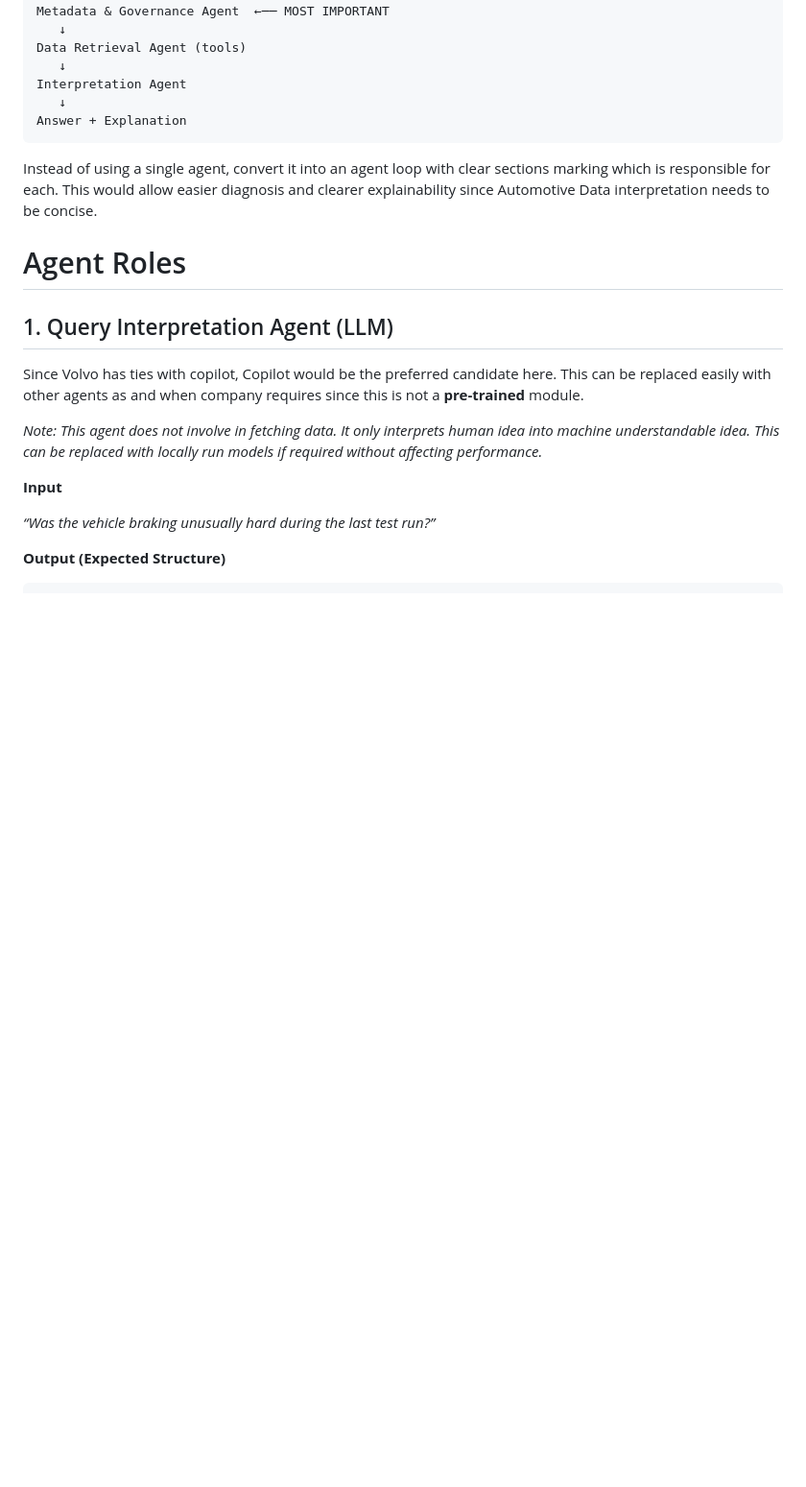
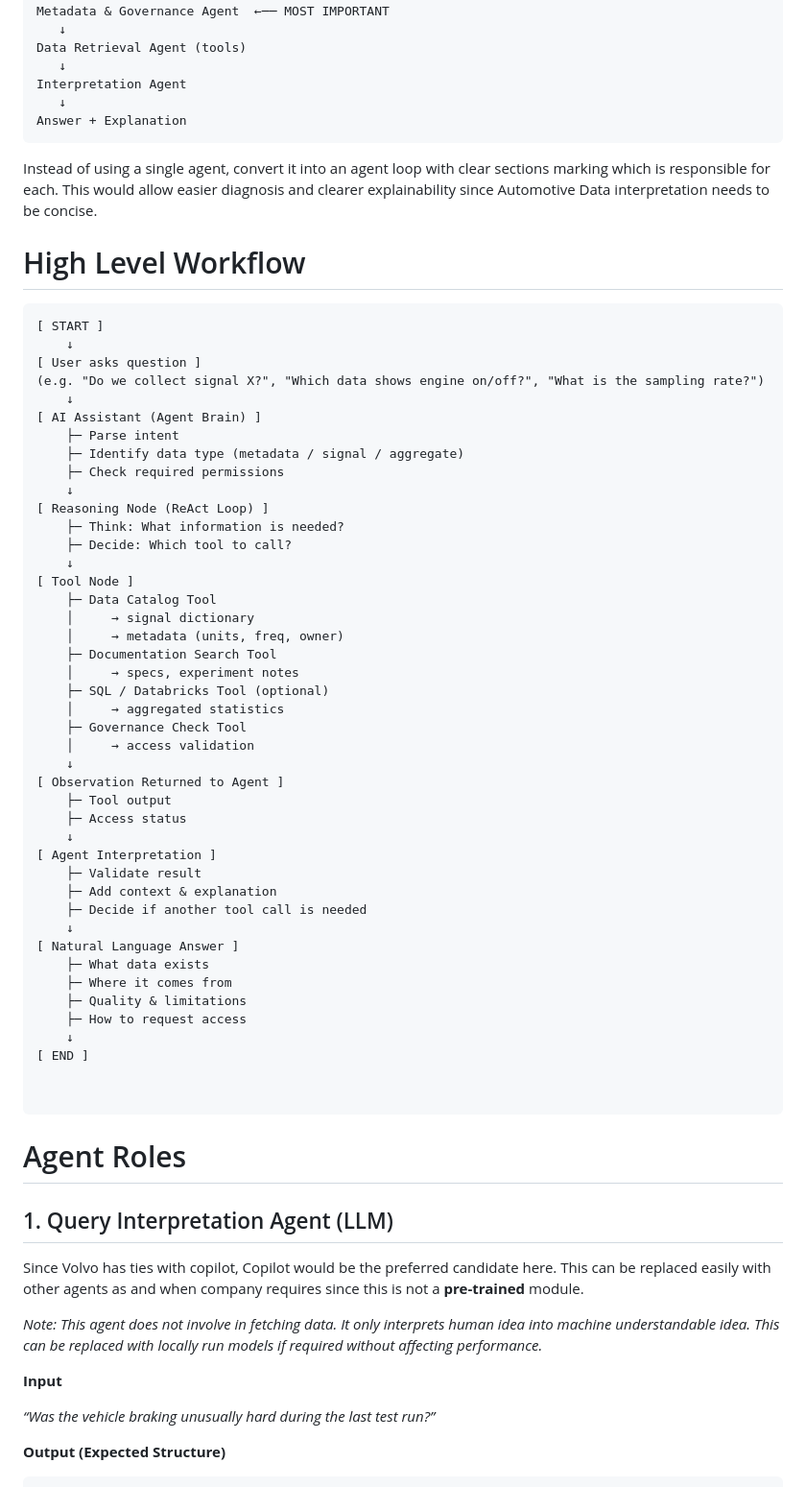
Before and after one commit to punnoose-1620/masters-thesis-sensor-data, a Markdown page: Research Documentation/Basic Structure.md, the part around the change. Shown: that part at 96% size. Rendered like a GitHub page; blank space fills up the shorter version.

Commit message:
Added Work Flow Chart

````diff
--- a/Research Documentation/Basic Structure.md
+++ b/Research Documentation/Basic Structure.md
@@ -29,6 +29,54 @@ Interpretation Agent
 Answer + Explanation
 ```
 Instead of using a single agent, convert it into an agent loop with clear sections marking which is responsible for each. This would allow easier diagnosis and clearer explainability since Automotive Data interpretation needs to be concise.
+
+# High Level Workflow
+
+```
+[ START ]
+    ↓
+[ User asks question ]
+(e.g. "Do we collect signal X?", "Which data shows engine on/off?", "What is the sampling rate?")
+    ↓
+[ AI Assistant (Agent Brain) ]
+    ├─ Parse intent
+    ├─ Identify data type (metadata / signal / aggregate)
+    ├─ Check required permissions
+    ↓
+[ Reasoning Node (ReAct Loop) ]
+    ├─ Think: What information is needed?
+    ├─ Decide: Which tool to call?
+    ↓
+[ Tool Node ]
+    ├─ Data Catalog Tool
+    │     → signal dictionary
+    │     → metadata (units, freq, owner)
+    ├─ Documentation Search Tool
+    │     → specs, experiment notes
+    ├─ SQL / Databricks Tool (optional)
+    │     → aggregated statistics
+    ├─ Governance Check Tool
+    │     → access validation
+    ↓
+[ Observation Returned to Agent ]
+    ├─ Tool output
+    ├─ Access status
+    ↓
+[ Agent Interpretation ]
+    ├─ Validate result
+    ├─ Add context & explanation
+    ├─ Decide if another tool call is needed
+    ↓
+[ Natural Language Answer ]
+    ├─ What data exists
+    ├─ Where it comes from
+    ├─ Quality & limitations
+    ├─ How to request access
+    ↓
+[ END ]
+
+
+```
 
 # Agent Roles
 
````
